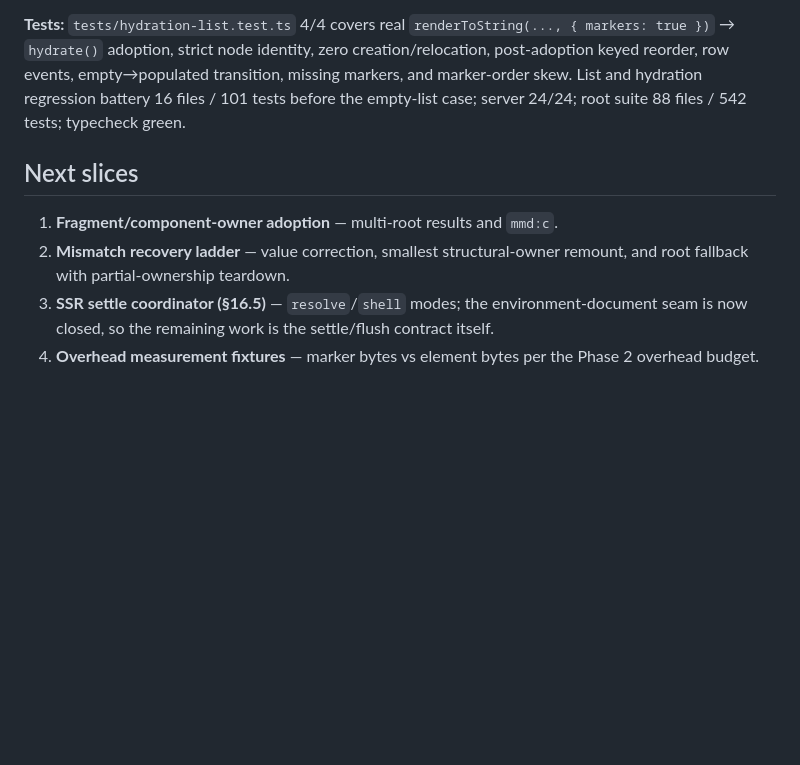
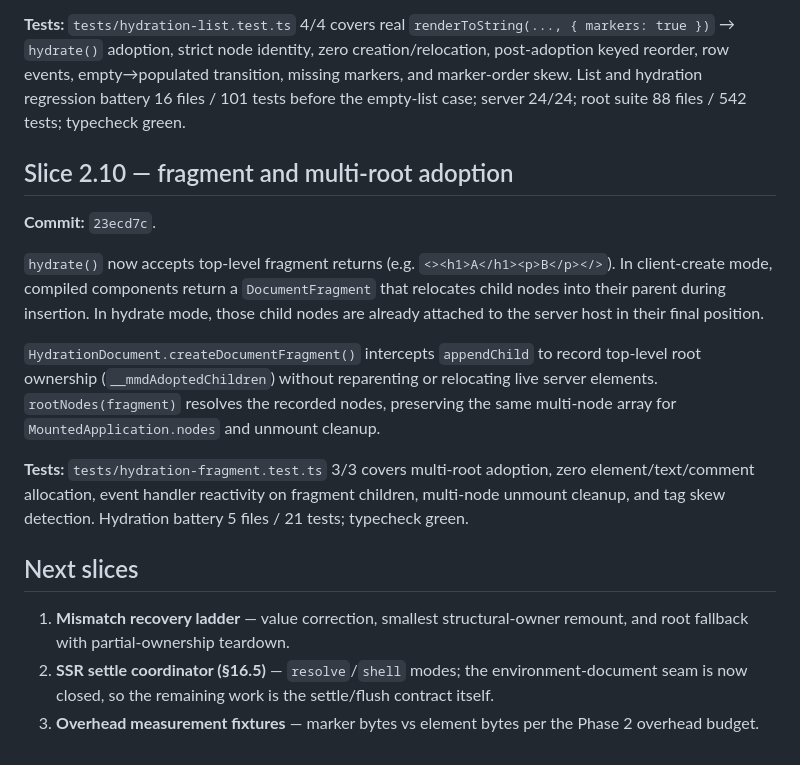
Before and after one commit to snrraptopack/memo-exp, a Markdown page: ssr.md, the part around the change. GitHub-like rendering; blank space fills up the shorter version.

Commit message:
docs(ssr): log fragment adoption slice

```diff
--- a/ssr.md
+++ b/ssr.md
@@ -766,13 +766,32 @@ empty→populated transition, missing markers, and marker-order skew. List and
 hydration regression battery 16 files / 101 tests before the empty-list case;
 server 24/24; root suite 88 files / 542 tests; typecheck green.
 
+## Slice 2.10 — fragment and multi-root adoption
+
+**Commit:** `23ecd7c`.
+
+`hydrate()` now accepts top-level fragment returns (e.g. `<><h1>A</h1><p>B</p></>`).
+In client-create mode, compiled components return a `DocumentFragment` that
+relocates child nodes into their parent during insertion. In hydrate mode, those
+child nodes are already attached to the server host in their final position.
+
+`HydrationDocument.createDocumentFragment()` intercepts `appendChild` to record
+top-level root ownership (`__mmdAdoptedChildren`) without reparenting or
+relocating live server elements. `rootNodes(fragment)` resolves the recorded
+nodes, preserving the same multi-node array for `MountedApplication.nodes` and
+unmount cleanup.
+
+**Tests:** `tests/hydration-fragment.test.ts` 3/3 covers multi-root adoption,
+zero element/text/comment allocation, event handler reactivity on fragment
+children, multi-node unmount cleanup, and tag skew detection. Hydration battery
+5 files / 21 tests; typecheck green.
+
 ## Next slices
 
-1. **Fragment/component-owner adoption** — multi-root results and `mmd:c`.
-2. **Mismatch recovery ladder** — value correction, smallest structural-owner
+1. **Mismatch recovery ladder** — value correction, smallest structural-owner
    remount, and root fallback with partial-ownership teardown.
-3. **SSR settle coordinator (§16.5)** — `resolve`/`shell` modes; the
+2. **SSR settle coordinator (§16.5)** — `resolve`/`shell` modes; the
    environment-document seam is now closed, so the remaining work is the
    settle/flush contract itself.
-4. **Overhead measurement fixtures** — marker bytes vs element bytes per
+3. **Overhead measurement fixtures** — marker bytes vs element bytes per
    the Phase 2 overhead budget.
```
